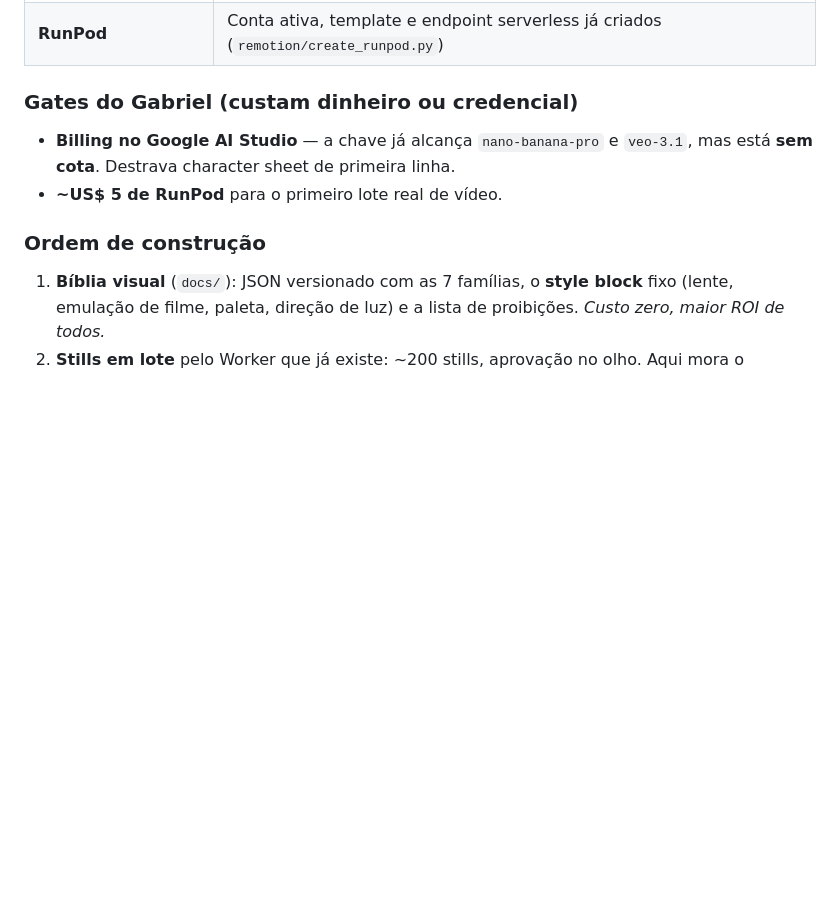
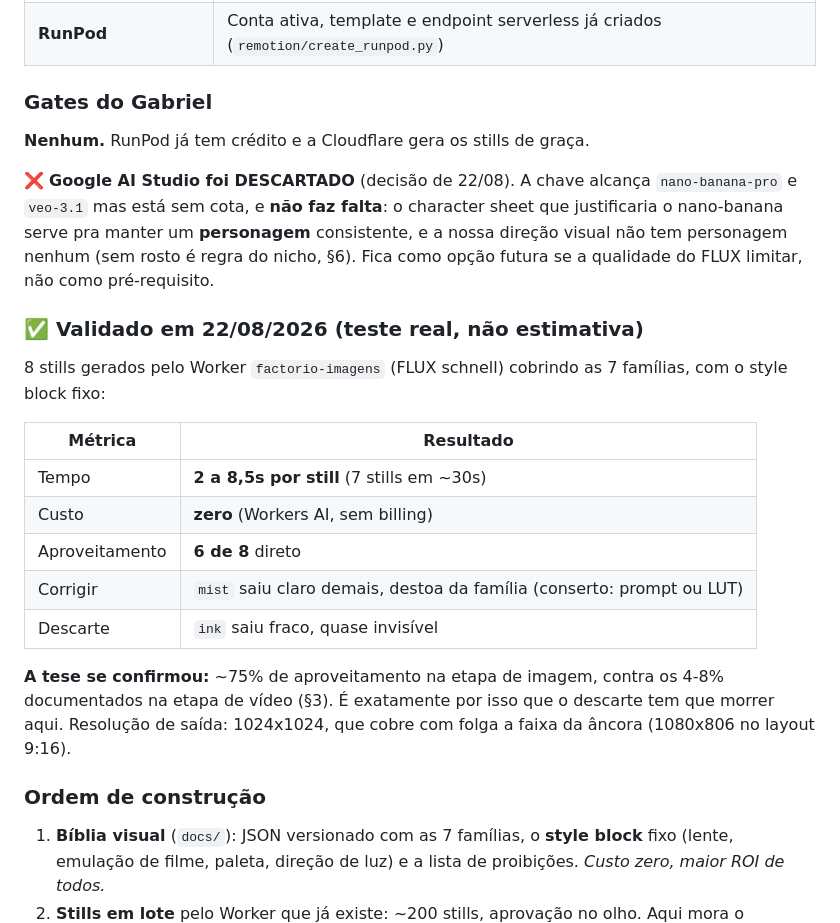
Before and after one commit to gabrielmonegatto/factorio, a Markdown page: docs/22_ANCORAS_VISUAIS.md, the part around the change. Rendered like a GitHub page; blank space fills up the shorter version.

Commit message:
ancoras: Cloudflare gera os stills de graca (validado, 6/8 aproveitados); AI Studio descartado
Co-Authored-By: Claude Fable 5 <noreply@anthropic.com>

```diff
--- a/docs/22_ANCORAS_VISUAIS.md
+++ b/docs/22_ANCORAS_VISUAIS.md
@@ -201,11 +201,34 @@ Acumulamos DOIS vetores ao mesmo tempo: *inauthentic* (visual IA em template) e
 | **ffmpeg com `lut3d`** | Confirmado local. É o igualador de estilo em lote |
 | **RunPod** | Conta ativa, template e endpoint serverless já criados (`remotion/create_runpod.py`) |
 
-### Gates do Gabriel (custam dinheiro ou credencial)
+### Gates do Gabriel
 
-- **Billing no Google AI Studio** — a chave já alcança `nano-banana-pro` e
-  `veo-3.1`, mas está **sem cota**. Destrava character sheet de primeira linha.
-- **~US$ 5 de RunPod** para o primeiro lote real de vídeo.
+**Nenhum.** RunPod já tem crédito e a Cloudflare gera os stills de graça.
+
+❌ **Google AI Studio foi DESCARTADO** (decisão de 22/08). A chave alcança
+`nano-banana-pro` e `veo-3.1` mas está sem cota, e **não faz falta**: o
+character sheet que justificaria o nano-banana serve pra manter um
+**personagem** consistente, e a nossa direção visual não tem personagem
+nenhum (sem rosto é regra do nicho, §6). Fica como opção futura se a
+qualidade do FLUX limitar, não como pré-requisito.
+
+### ✅ Validado em 22/08/2026 (teste real, não estimativa)
+
+8 stills gerados pelo Worker `factorio-imagens` (FLUX schnell) cobrindo as 7
+famílias, com o style block fixo:
+
+| Métrica | Resultado |
+|---|---|
+| Tempo | **2 a 8,5s por still** (7 stills em ~30s) |
+| Custo | **zero** (Workers AI, sem billing) |
+| Aproveitamento | **6 de 8** direto |
+| Corrigir | `mist` saiu claro demais, destoa da família (conserto: prompt ou LUT) |
+| Descarte | `ink` saiu fraco, quase invisível |
+
+**A tese se confirmou:** ~75% de aproveitamento na etapa de imagem, contra os
+4-8% documentados na etapa de vídeo (§3). É exatamente por isso que o descarte
+tem que morrer aqui. Resolução de saída: 1024x1024, que cobre com folga a faixa
+da âncora (1080x806 no layout 9:16).
 
 ### Ordem de construção
 
```
